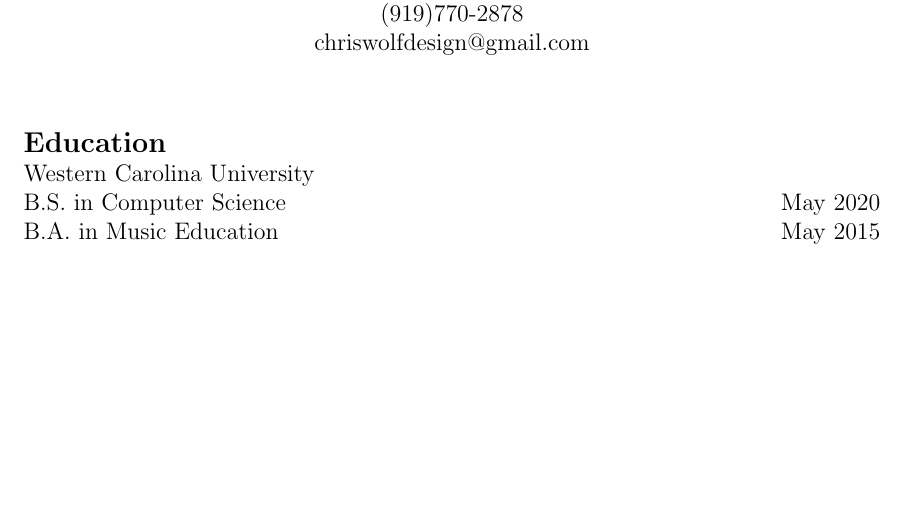
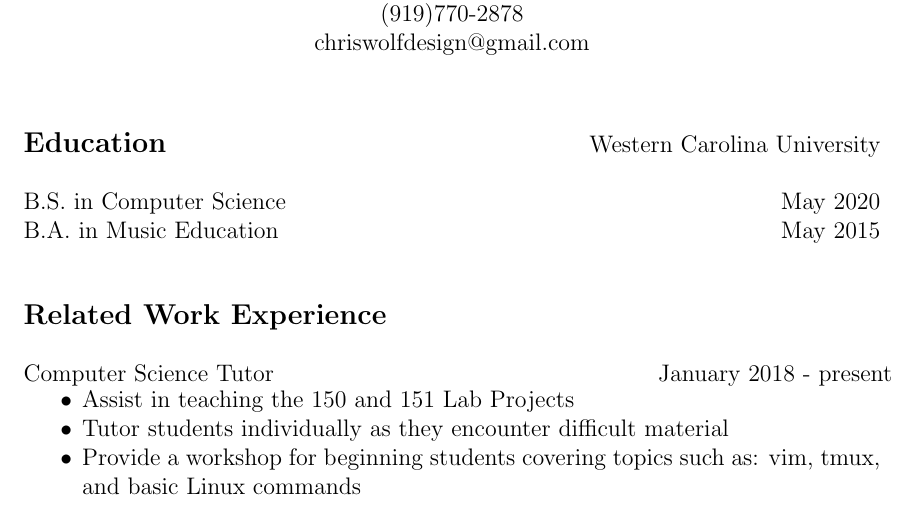
Before and after one commit to chriswolfdesign/resume, a LaTeX CV (resume.tex): part of the page, cut so that both start at the same text, the shorter picture padded with empty space. Compiled offline with pdfLaTeX.

Commit message:
Added CS tutor to work experience

```diff
--- a/resume.tex
+++ b/resume.tex
@@ -15,10 +15,24 @@
     % Education
     \vspace{10 mm}
     \textbf{\large Education}
-    \linebreak
+    \vspace{5 mm}
     \hbox{Western Carolina University}
     \linebreak
     \hbox{B.S. in Computer Science} \hspace{200pt} \hbox{May 2020}
     \linebreak
     \hbox{B.A. in Music Education} \hspace{245pt} \hbox{May 2015}
+
+    % Work Experience
+    \vspace {10 mm}
+    \hbox{\textbf{\large {Related Work Experience}}}
+    \vspace{5 mm}
+    \hbox{Computer Science Tutor \hspace{185pt} January 2018 - present}
+    \vspace{-5 mm}
+    \begin{itemize}
+        \itemsep 0em
+        \item Assist in teaching the 150 and 151 Lab Projects
+        \item Tutor students individually as they encounter difficult material
+        \item Provide a workshop for beginning students covering topics such
+            as: vim, tmux, and basic Linux commands
+    \end{itemize}
 \end{document}
```
Also changed, not shown: resume.pdf.
